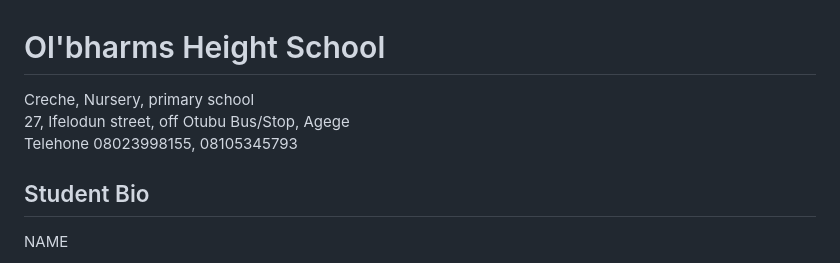
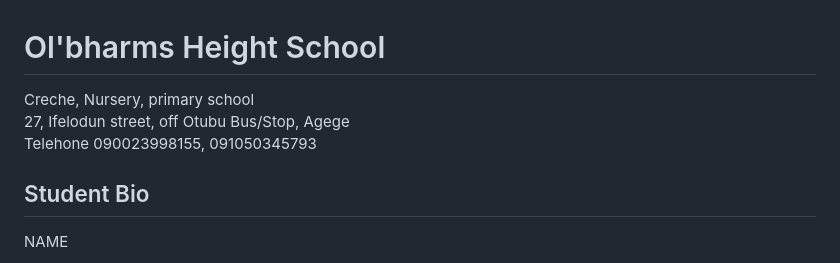
Before and after one commit to OlusolaDan/RESULT, a Markdown page: README.md, the part around the change. Drawn GitHub-style.

```diff
--- a/README.md
+++ b/README.md
@@ -9,7 +9,7 @@
 <body>
     <section id="container">
         <h1>Ol'bharms Height School</h1>
-        <p class="tob">Creche, Nursery, primary school<br> 27, Ifelodun street, off Otubu Bus/Stop, Agege<br> Telehone 08023998155, 08105345793</p>
+        <p class="tob">Creche, Nursery, primary school<br> 27, Ifelodun street, off Otubu Bus/Stop, Agege<br> Telehone 090023998155, 091050345793</p>
         <div class="row">
             <div class="left">
                     <h2>Student Bio</h2>
```
